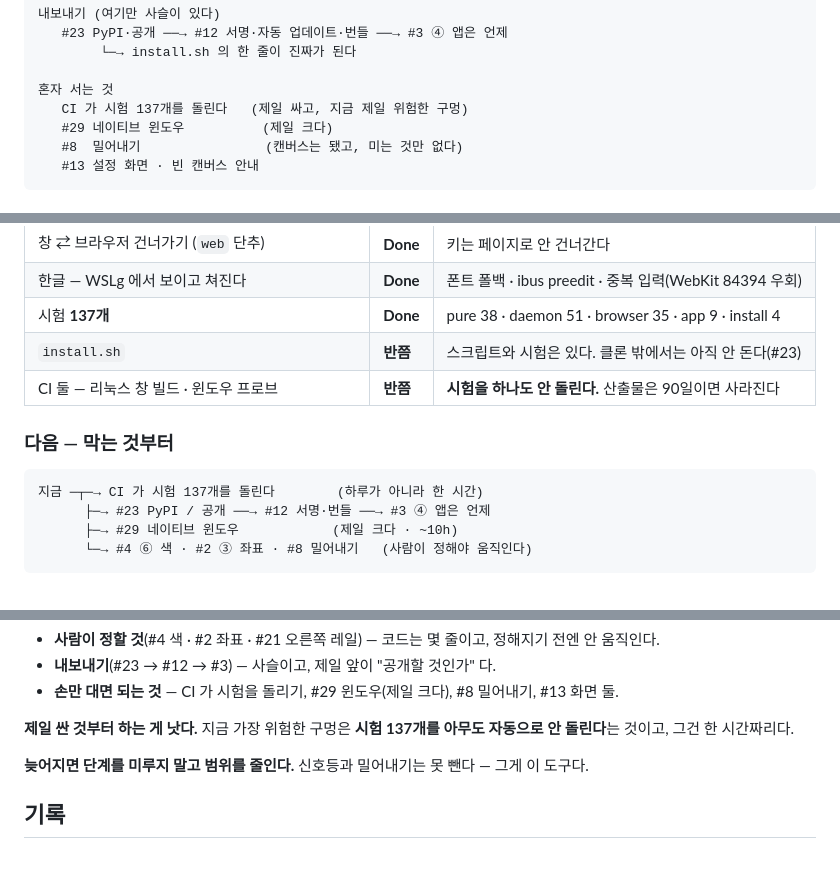
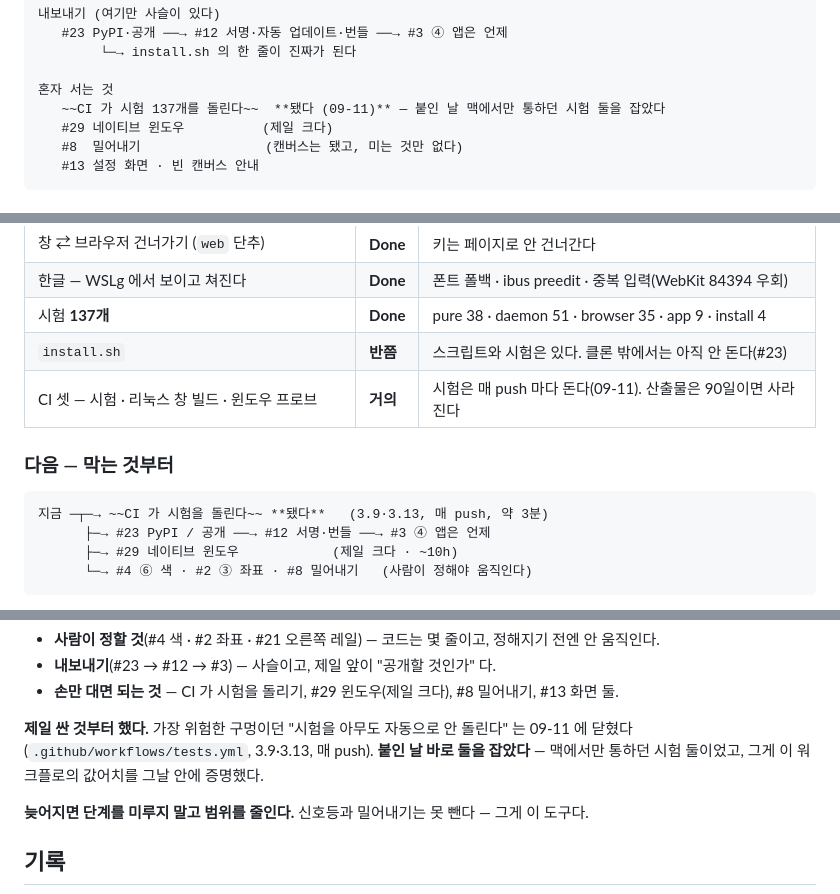
Before and after one commit to maengyo/palmar, a Markdown page: docs/roadmap.md, 3 parts joined by grey strips. Drawn GitHub-style; blank space fills up the shorter version.

````diff
--- a/docs/roadmap.md
+++ b/docs/roadmap.md
@@ -78,7 +78,7 @@ app 9 · install 4` — 브라우저 것은 진짜 Chrome 을 DevTools 프로토
         └─→ install.sh 의 한 줄이 진짜가 된다
 
 혼자 서는 것
-   CI 가 시험 137개를 돌린다   (제일 싸고, 지금 제일 위험한 구멍)
+   ~~CI 가 시험 137개를 돌린다~~  **됐다 (09-11)** — 붙인 날 맥에서만 통하던 시험 둘을 잡았다
    #29 네이티브 윈도우          (제일 크다)
    #8  밀어내기                (캔버스는 됐고, 미는 것만 없다)
    #13 설정 화면 · 빈 캔버스 안내
@@ -155,12 +155,12 @@ app 9 · install 4` — 브라우저 것은 진짜 Chrome 을 DevTools 프로토
 | 한글 — WSLg 에서 보이고 쳐진다 | **Done** | 폰트 폴백 · ibus preedit · 중복 입력(WebKit 84394 우회) |
 | 시험 **137개** | **Done** | pure 38 · daemon 51 · browser 35 · app 9 · install 4 |
 | `install.sh` | **반쯤** | 스크립트와 시험은 있다. 클론 밖에서는 아직 안 돈다(#23) |
-| CI 둘 — 리눅스 창 빌드 · 윈도우 프로브 | **반쯤** | **시험을 하나도 안 돌린다.** 산출물은 90일이면 사라진다 |
+| CI 셋 — 시험 · 리눅스 창 빌드 · 윈도우 프로브 | **거의** | 시험은 매 push 마다 돈다(09-11). 산출물은 90일이면 사라진다 |
 
 ### 다음 — 막는 것부터
 
 ```
-지금 ─┬─→ CI 가 시험 137개를 돌린다        (하루가 아니라 한 시간)
+지금 ─┬─→ ~~CI 가 시험을 돌린다~~ **됐다**   (3.9·3.13, 매 push, 약 3분)
       ├─→ #23 PyPI / 공개 ──→ #12 서명·번들 ──→ #3 ④ 앱은 언제
       ├─→ #29 네이티브 윈도우            (제일 크다 · ~10h)
       └─→ #4 ⑥ 색 · #2 ③ 좌표 · #8 밀어내기   (사람이 정해야 움직인다)
@@ -189,8 +189,9 @@ app 9 · install 4` — 브라우저 것은 진짜 Chrome 을 DevTools 프로토
 - **내보내기**(#23 → #12 → #3) — 사슬이고, 제일 앞이 "공개할 것인가" 다.
 - **손만 대면 되는 것** — CI 가 시험을 돌리기, #29 윈도우(제일 크다), #8 밀어내기, #13 화면 둘.
 
-**제일 싼 것부터 하는 게 낫다.** 지금 가장 위험한 구멍은 **시험 137개를 아무도 자동으로 안 돌린다**는
-것이고, 그건 한 시간짜리다.
+**제일 싼 것부터 했다.** 가장 위험한 구멍이던 "시험을 아무도 자동으로 안 돌린다" 는 09-11 에 닫혔다
+(`.github/workflows/tests.yml`, 3.9·3.13, 매 push). **붙인 날 바로 둘을 잡았다** — 맥에서만 통하던
+시험 둘이었고, 그게 이 워크플로의 값어치를 그날 안에 증명했다.
 
 **늦어지면 단계를 미루지 말고 범위를 줄인다.** 신호등과 밀어내기는 못 뺀다 — 그게 이 도구다.
 
````
Also changed, not shown: app/README.md (+4 -3 lines), docs/decisions.md (+5 -2 lines).
